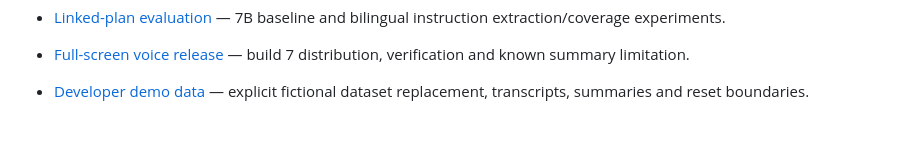
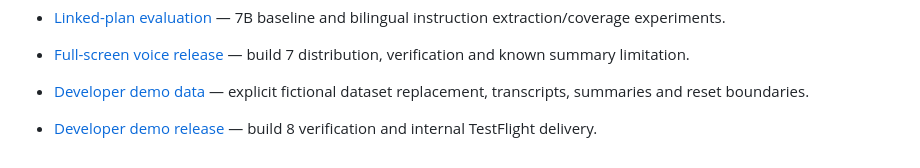
Before and after one commit to harbour-health/harbour, a Markdown page: docs/README.md, the part around the change. Drawn GitHub-style; blank space fills up the shorter version.

Commit message:
Record build 8 internal TestFlight availability

```diff
--- a/docs/README.md
+++ b/docs/README.md
@@ -58,3 +58,5 @@ Course context, the project plan, and the preliminary report are maintained sepa
 - [Full-screen voice release](releases/full-screen-voice.md) — build 7 distribution, verification and known summary limitation.
 
 - [Developer demo data](demo-data.md) — explicit fictional dataset replacement, transcripts, summaries and reset boundaries.
+
+- [Developer demo release](releases/developer-demo-data.md) — build 8 verification and internal TestFlight delivery.
```
Also changed, not shown: docs/releases/developer-demo-data.md (added, +27 -0 lines).
